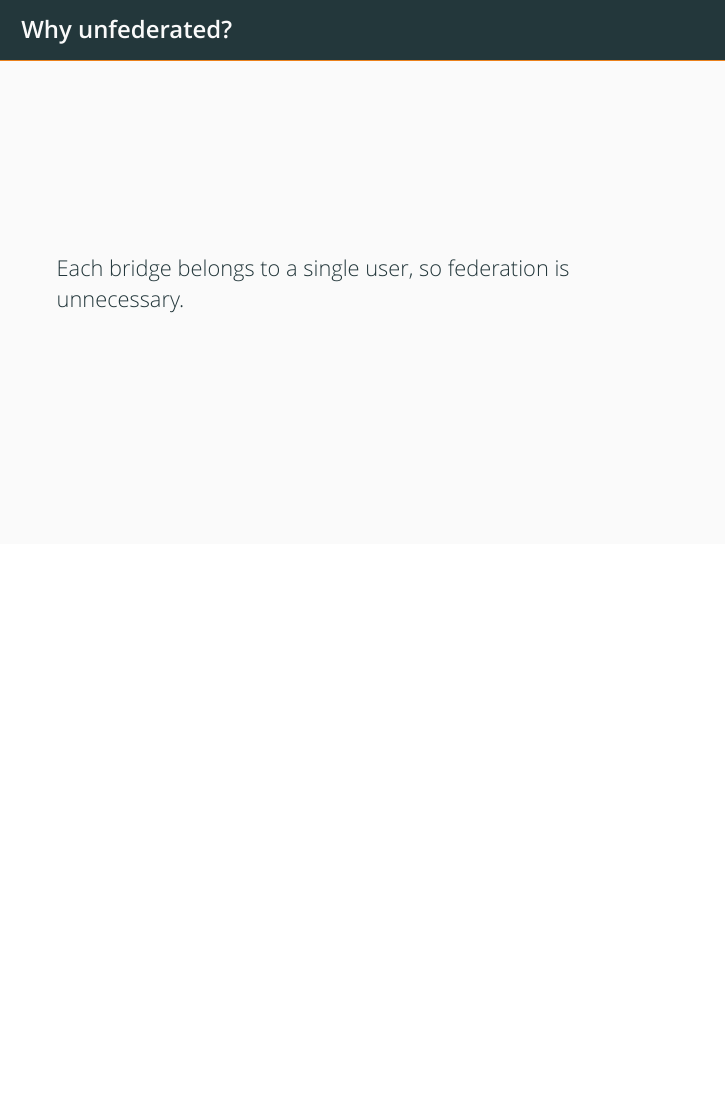
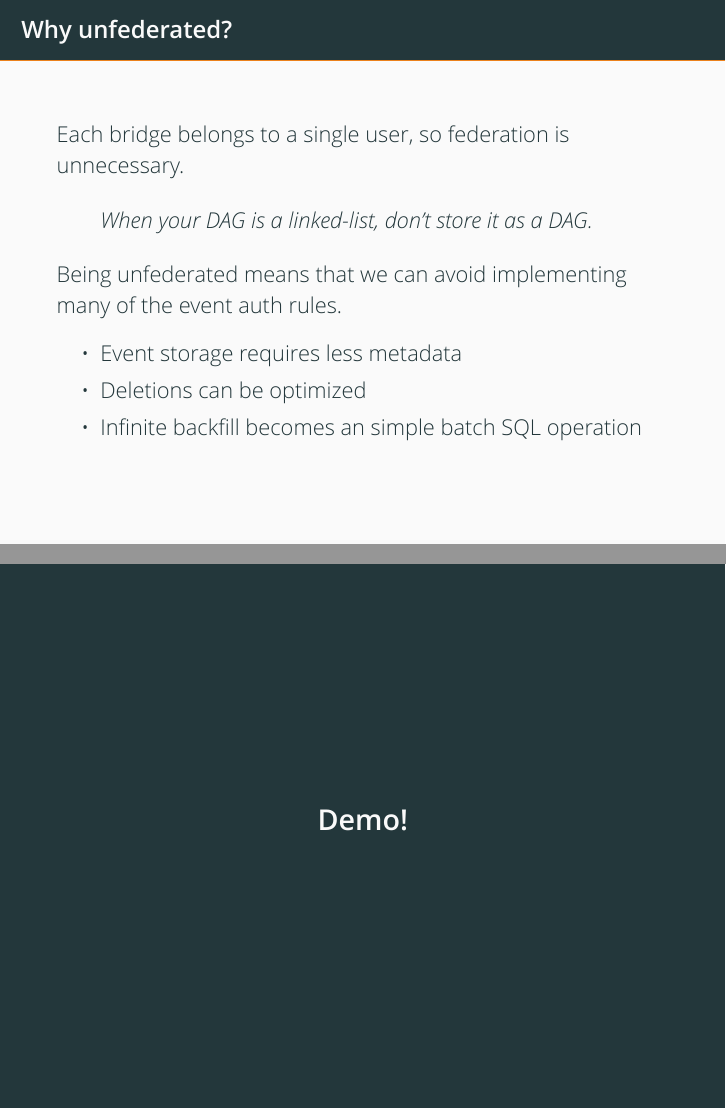
Before and after one commit to sumnerevans/hungryserv-presentation, LaTeX slides (hungryserv.tex): page 31 of 31 before the commit and pages 34 and 35 of 35 after it, the two joined at a grey line, the shorter picture padded with empty space. Compiled offline with XeLaTeX.

Commit message:
new architecture diagram and discussion
Signed-off-by: Sumner Evans <me@sumnerevans.com>

```diff
--- a/hungryserv.tex
+++ b/hungryserv.tex
@@ -219,10 +219,27 @@
 \end{frame}
 
 \begin{frame}{Why unfederated?}
-    Each bridge belongs to a single user, so federation is unnecessary.
+    Each bridge belongs to a single user, so federation is unnecessary. \\
+    \pause
+
+    \begin{quote}
+        When your DAG is a linked-list, don't store it as a DAG.
+    \end{quote}
+    \pause
+
+    Being unfederated means that we can avoid implementing many of the event
+    auth rules.
+    \begin{itemize}
+        \item Event storage requires less metadata
+        \item Deletions can be optimized
+        \item Infinite backfill becomes an simple batch SQL operation
+    \end{itemize}
 \end{frame}
 
-% When your DAG is a linked list, don't store it as a DAG
+\begin{frame}[standout]
+    \Large
+    Demo!
+\end{frame}
 
 \end{document}
 % Local Variables:
```
Also changed, not shown: hungryserv.pdf, images/new-architecture.png, hungryserv.tex (2 more changed lines).
